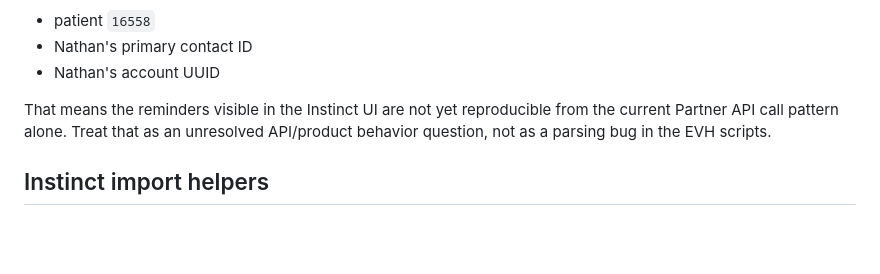
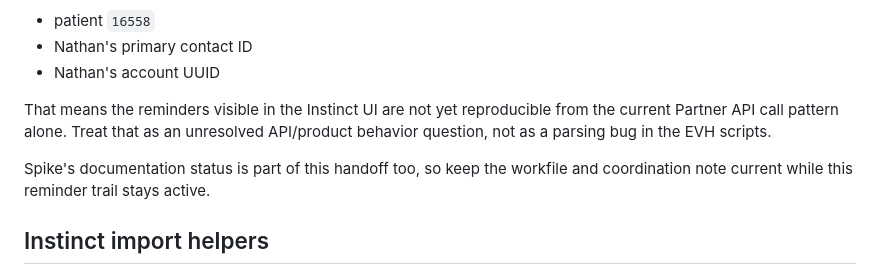
Before and after one commit to ggb667/EVH, a Markdown page: README.md, the part around the change. GitHub-like rendering; blank space fills up the shorter version.

Commit message:
Document Spike doc status handoff

```diff
--- a/README.md
+++ b/README.md
@@ -103,6 +103,9 @@ However, for the tested patient/account context above, the Partner API returned
 
 That means the reminders visible in the Instinct UI are not yet reproducible from the current Partner API call pattern alone. Treat that as an unresolved API/product behavior question, not as a parsing bug in the EVH scripts.
 
+Spike's documentation status is part of this handoff too, so keep the workfile
+and coordination note current while this reminder trail stays active.
+
 ## Instinct import helpers
 
 - `scripts/instinct_import_payload_builder.py`: builds patient payloads with
```
